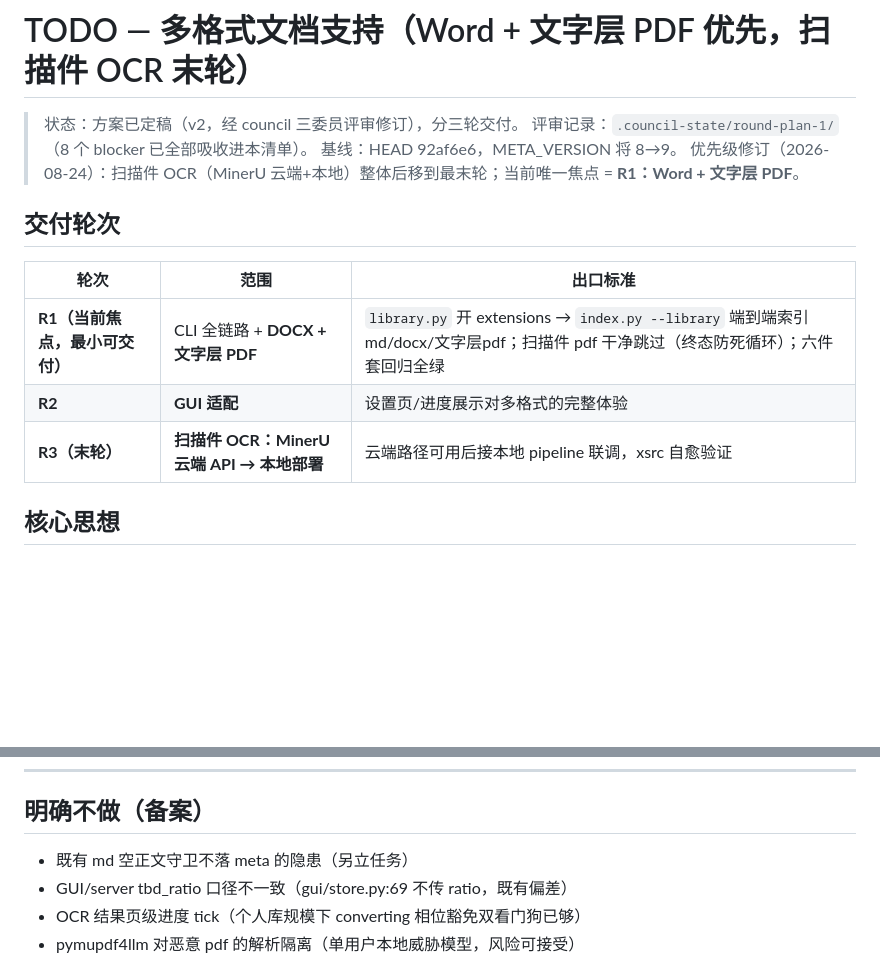
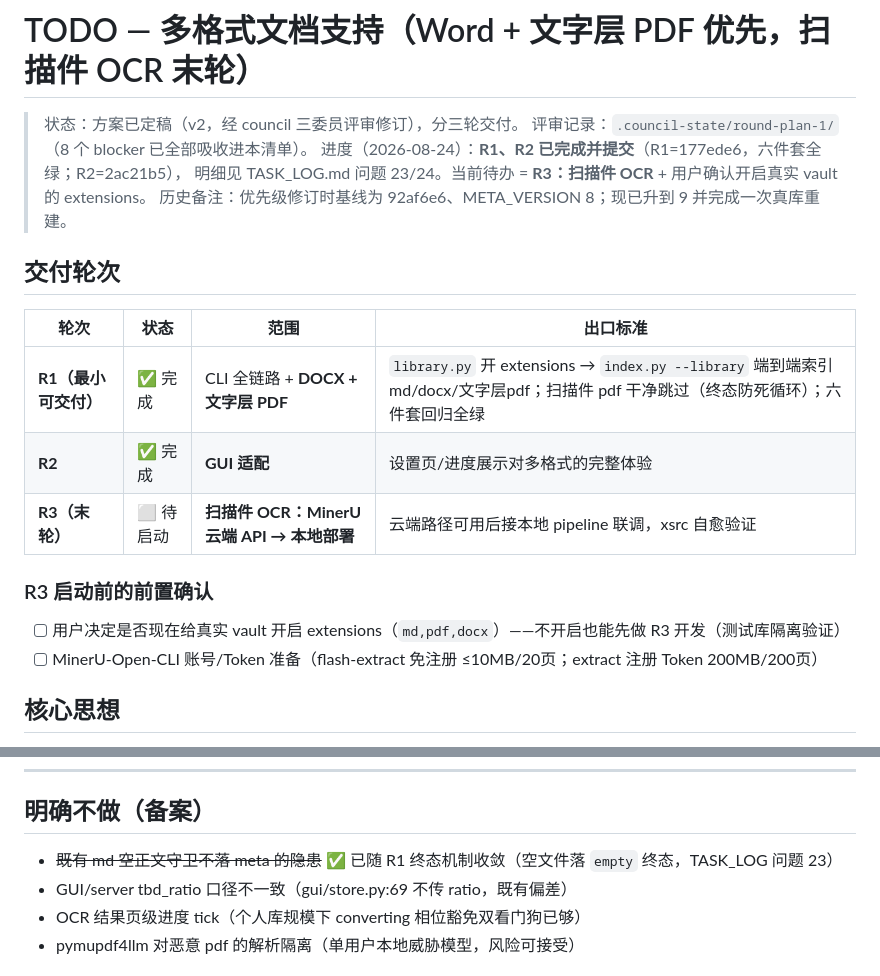
Before and after one commit to xbl2602/obsidian-rag, a Markdown page: TODO.md, 2 parts joined by grey strips. Rendered like a GitHub page; blank space fills up the shorter version.

Commit message:
docs: TODO 标记 R1/R2 完成，焦点转向 R3 并列前置确认项

```diff
--- a/TODO.md
+++ b/TODO.md
@@ -2,16 +2,21 @@
 
 > 状态：方案已定稿（v2，经 council 三委员评审修订），分三轮交付。
 > 评审记录：`.council-state/round-plan-1/`（8 个 blocker 已全部吸收进本清单）。
-> 基线：HEAD 92af6e6，META_VERSION 将 8→9。
-> 优先级修订（2026-08-24）：扫描件 OCR（MinerU 云端+本地）整体后移到最末轮；当前唯一焦点 = **R1：Word + 文字层 PDF**。
+> 进度（2026-08-24）：**R1、R2 已完成并提交**（R1=177ede6，六件套全绿；R2=2ac21b5），
+> 明细见 TASK_LOG.md 问题 23/24。当前待办 = **R3：扫描件 OCR** + 用户确认开启真实 vault 的 extensions。
+> 历史备注：优先级修订时基线为 92af6e6、META_VERSION 8；现已升到 9 并完成一次真库重建。
 
 ## 交付轮次
 
-| 轮次 | 范围 | 出口标准 |
-|---|---|---|
-| **R1（当前焦点，最小可交付）** | CLI 全链路 + **DOCX + 文字层 PDF** | `library.py` 开 extensions → `index.py --library` 端到端索引 md/docx/文字层pdf；扫描件 pdf 干净跳过（终态防死循环）；六件套回归全绿 |
-| **R2** | **GUI 适配** | 设置页/进度展示对多格式的完整体验 |
-| **R3（末轮）** | **扫描件 OCR：MinerU 云端 API → 本地部署** | 云端路径可用后接本地 pipeline 联调，xsrc 自愈验证 |
+| 轮次 | 状态 | 范围 | 出口标准 |
+|---|---|---|---|
+| **R1（最小可交付）** | ✅ 完成 | CLI 全链路 + **DOCX + 文字层 PDF** | `library.py` 开 extensions → `index.py --library` 端到端索引 md/docx/文字层pdf；扫描件 pdf 干净跳过（终态防死循环）；六件套回归全绿 |
+| **R2** | ✅ 完成 | **GUI 适配** | 设置页/进度展示对多格式的完整体验 |
+| **R3（末轮）** | ⬜ 待启动 | **扫描件 OCR：MinerU 云端 API → 本地部署** | 云端路径可用后接本地 pipeline 联调，xsrc 自愈验证 |
+
+### R3 启动前的前置确认
+- [ ] 用户决定是否现在给真实 vault 开启 extensions（`md,pdf,docx`）——不开启也能先做 R3 开发（测试库隔离验证）
+- [ ] MinerU-Open-CLI 账号/Token 准备（flash-extract 免注册 ≤10MB/20页；extract 注册 Token 200MB/200页）
 
 ## 核心思想
 
@@ -129,7 +134,7 @@ python index.py --library "Obsidian Vault"
 
 ## 明确不做（备案）
 
-- 既有 md 空正文守卫不落 meta 的隐患（另立任务）
+- ~~既有 md 空正文守卫不落 meta 的隐患~~ ✅ 已随 R1 终态机制收敛（空文件落 `empty` 终态，TASK_LOG 问题 23）
 - GUI/server tbd_ratio 口径不一致（gui/store.py:69 不传 ratio，既有偏差）
 - OCR 结果页级进度 tick（个人库规模下 converting 相位豁免双看门狗已够）
 - pymupdf4llm 对恶意 pdf 的解析隔离（单用户本地威胁模型，风险可接受）
```
